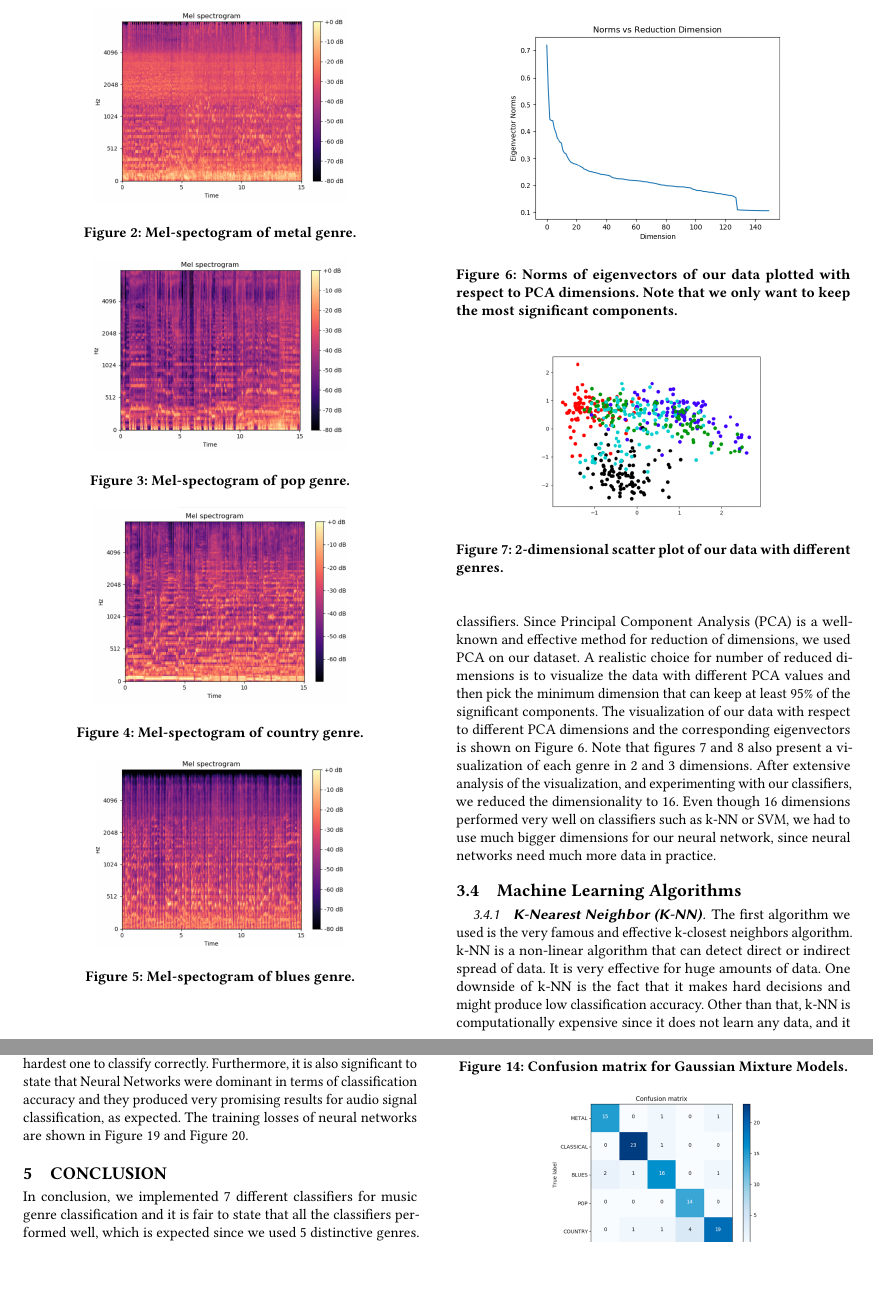
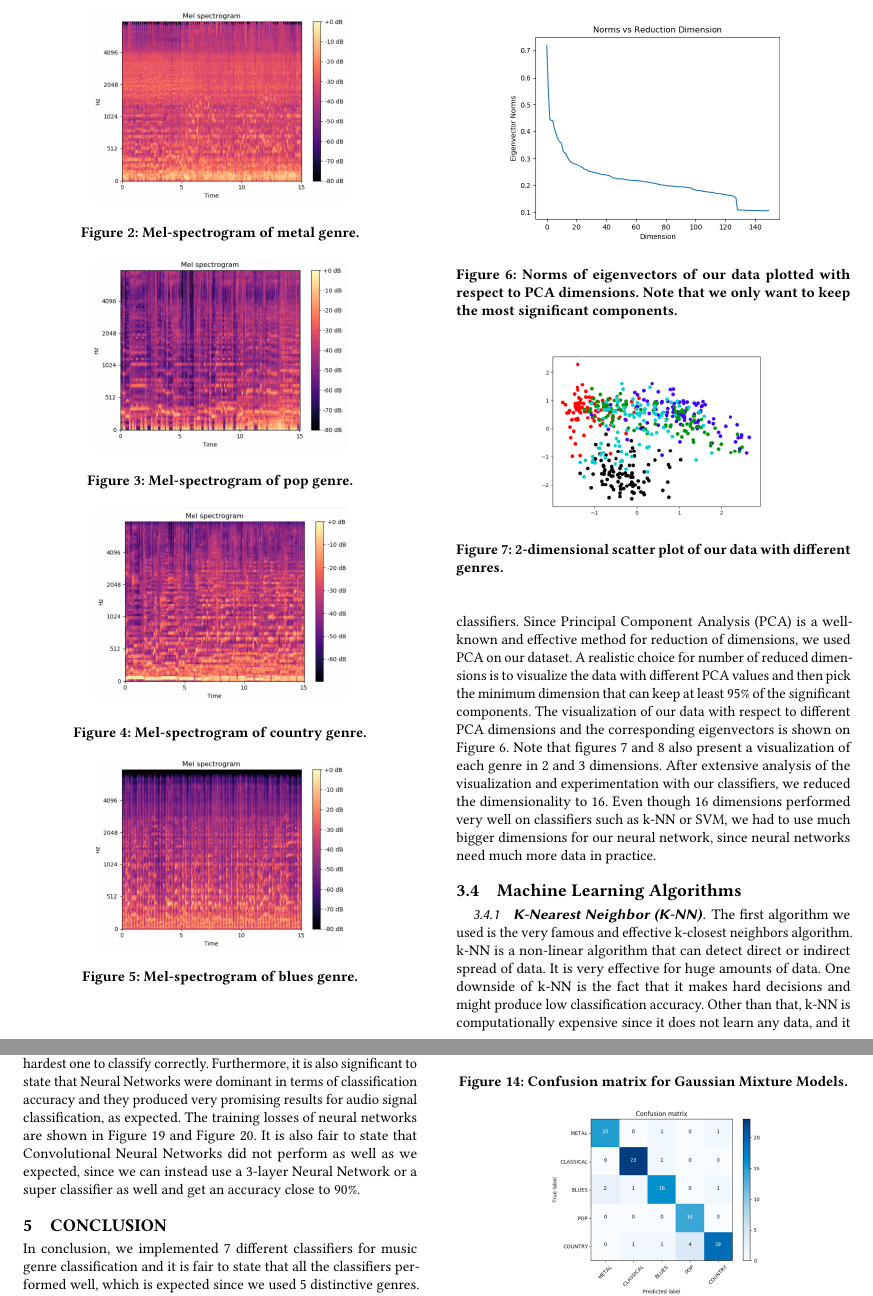
Before and after one commit to raimishah/Music-Genre-Classification, a LaTeX paper (paper_src/sample-sigconf.tex, which reads paper_src/samplebody-conf_hakan.tex): two parts of pages 3 and 5 of 6, joined at a grey line, cut so that both start at the same text, the shorter picture padded with empty space. Compiled offline with pdfLaTeX.

Commit message:
done with paper...

```diff
--- a/paper_src/samplebody-conf_hakan.tex
+++ b/paper_src/samplebody-conf_hakan.tex
@@ -61,7 +61,7 @@ Mel-spectogram of classical genre.
 \end{center}
 \caption
 {
-Mel-spectogram of metal genre.
+Mel-spectrogram of metal genre.
 }
 \label{fig:big_picture2}
 \end{figure}
@@ -72,7 +72,7 @@ Mel-spectogram of metal genre.
 \end{center}
 \caption
 {
-Mel-spectogram of pop genre.
+Mel-spectrogram of pop genre.
 }
 \label{fig:big_picture3}
 \end{figure}
@@ -83,7 +83,7 @@ Mel-spectogram of pop genre.
 \end{center}
 \caption
 {
-Mel-spectogram of country genre.
+Mel-spectrogram of country genre.
 }
 \label{fig:big_picture4}
 \end{figure}
@@ -94,13 +94,13 @@ Mel-spectogram of country genre.
 \end{center}
 \caption
 {
-Mel-spectogram of blues genre.
+Mel-spectrogram of blues genre.
 }
 \label{fig:big_picture5}
 \end{figure}
 
 \subsection{Dimensionality Reduction with Principal Component Analysis (PCA)}
-After feature extraction and construction of final dataset, we thought of using dimensionality reduction before putting our data through classifiers. Since Principal Component Analysis (PCA) is a well-known and effective method for reduction of dimensions, we used PCA on our dataset. A realistic choice for number of reduced dimensions is to visualize the data with different PCA values and then pick the minimum dimension that can keep at least 95\% of the significant components. The visualization of our data with respect to different PCA dimensions and the corresponding eigenvectors is shown on Figure 6. Note that figures 7 and 8 also present a visualization of each genre in 2 and 3 dimensions. After extensive analysis of the visualization, and experimenting with our classifiers, we reduced the dimensionality to 16. Even though 16 dimensions performed very well on classifiers such as k-NN or SVM, we had to use much bigger dimensions for our neural network, since neural networks need much more data in practice.
+After feature extraction and construction of final dataset, we thought of using dimensionality reduction before putting our data through classifiers. Since Principal Component Analysis (PCA) is a well-known and effective method for reduction of dimensions, we used PCA on our dataset. A realistic choice for number of reduced dimensions is to visualize the data with different PCA values and then pick the minimum dimension that can keep at least 95\% of the significant components. The visualization of our data with respect to different PCA dimensions and the corresponding eigenvectors is shown on Figure 6. Note that figures 7 and 8 also present a visualization of each genre in 2 and 3 dimensions. After extensive analysis of the visualization and experimentation with our classifiers, we reduced the dimensionality to 16. Even though 16 dimensions performed very well on classifiers such as k-NN or SVM, we had to use much bigger dimensions for our neural network, since neural networks need much more data in practice.
 
 % Figure 6 --> PCA vs. Eigenvecs
 \begin{figure}
@@ -190,7 +190,7 @@ After completing a few other methods, we decided to try an ensemble method where
 The experimental setup for computation of classification accuracies were quite simple. After extracting features of our data through MFCC and applying PCA, we saved our training and testing datasets into a file, so that we do not have to do all the computations again. Then, we wrote a script that loads the training and testing datasets, and then puts the training data as an input to each of our classifiers with the corresponding genre labels. After training on each classifier, we computed predictions of each song and compared each label with its ground truth. Finally, we outputted the classification accuracy of each classifier and their confusion matrices, which are shown in Figure 11 through 18.
 
 \subsection{Classification Accuracy}
-After splitting the dataset into training and testing, we ran each classifier sequentially for five times and recorded their average accuracies. After that, we also plotted the confusion matrix of each classifier and recorded each classifier's least and most accurate genre. The classification results in terms of accuracy are shown in Table 1. We can see from the table that CNN gave the highest accuracy with 90\% and k-NN produced the least accuracy with 81\%. Our results show that combining different classifiers' predictions increased the general accuracy to 88\%. Other than that, the results show that metal and classical genres were the easiest to classify compared to other musical genres, whereas country music was the hardest one to classify correctly. Furthermore, it is also significant to state that Neural Networks were dominant in terms of classification accuracy and they produced very promising results for audio signal classification, as expected. The training losses of neural networks are shown in Figure 19 and Figure 20.
+After splitting the dataset into training and testing, we ran each classifier sequentially for five times and recorded their average accuracies. After that, we also plotted the confusion matrix of each classifier and recorded each classifier's least and most accurate genre. The classification results in terms of accuracy are shown in Table 1. We can see from the table that CNN gave the highest accuracy with 90\% and k-NN produced the least accuracy with 81\%. Our results show that combining different classifiers' predictions increased the general accuracy to 88\%. Other than that, the results show that metal and classical genres were the easiest to classify compared to other musical genres, whereas country music was the hardest one to classify correctly. Furthermore, it is also significant to state that Neural Networks were dominant in terms of classification accuracy and they produced very promising results for audio signal classification, as expected. The training losses of neural networks are shown in Figure 19 and Figure 20. It is also fair to state that Convolutional Neural Networks did not perform as well as we expected, since we can instead use a 3-layer Neural Network or a super classifier as well and get an accuracy close to 90\%.
 \begin{table}
 \begin{center}
 \caption{Classification results of each classifier}
```
Also changed, not shown: paper_src/sample-sigconf.bbl, paper_src/sample-sigconf.pdf, paper_src/samplebody-conf_hakan.tex (18 more changed lines), 4 other files.
